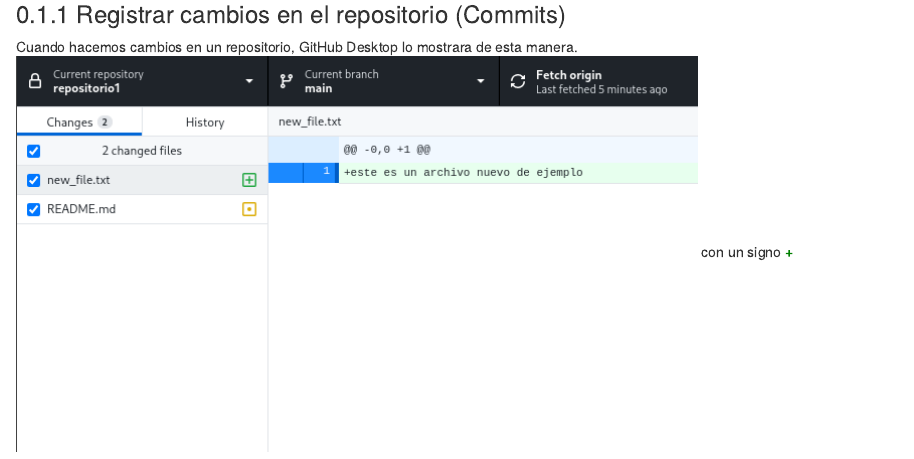
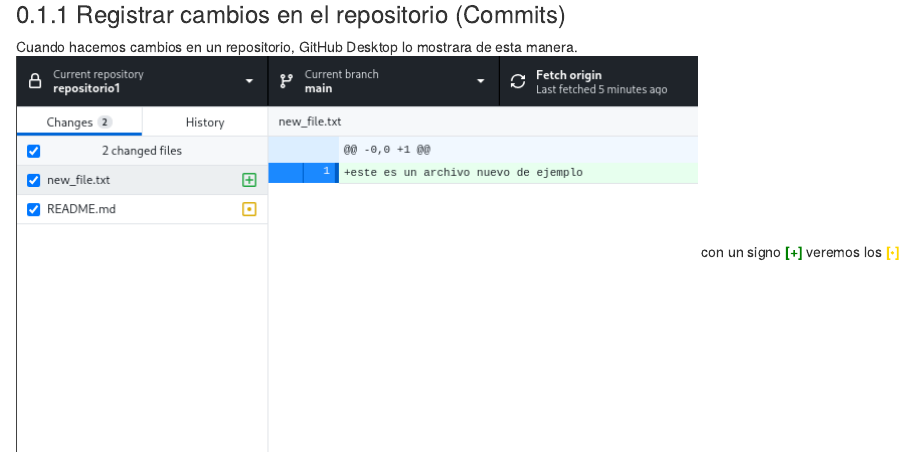
Before and after one commit to CIT-UAI/doc_git, an R Markdown document (01.2-Git-uso-básico.Rmd): the page in a window 1100 px wide, from 230 px down. Rendered offline with R 4.5, knitr and Pandoc, with nearby package versions; drawn as R Markdown's standard HTML page in place of the format the file asks for.

Commit message:
Update 01.2-Git-uso-básico.Rmd

```diff
--- a/01.2-Git-uso-básico.Rmd
+++ b/01.2-Git-uso-básico.Rmd
@@ -12,4 +12,6 @@ Se verán los conceptos de
 Cuando hacemos cambios en un repositorio, GitHub Desktop lo mostrara de esta manera.
 ![Plot title. ](01.2-Git-uso-básico_insertimage_2.png)
 con un signo
-<span style="color:green" class="boxed">**+**</span>
+<span style="color:green" class="boxed">**[+]**</span>
+veremos los
+<span style="color:gold" class="boxed">**[•]**</span>
```
